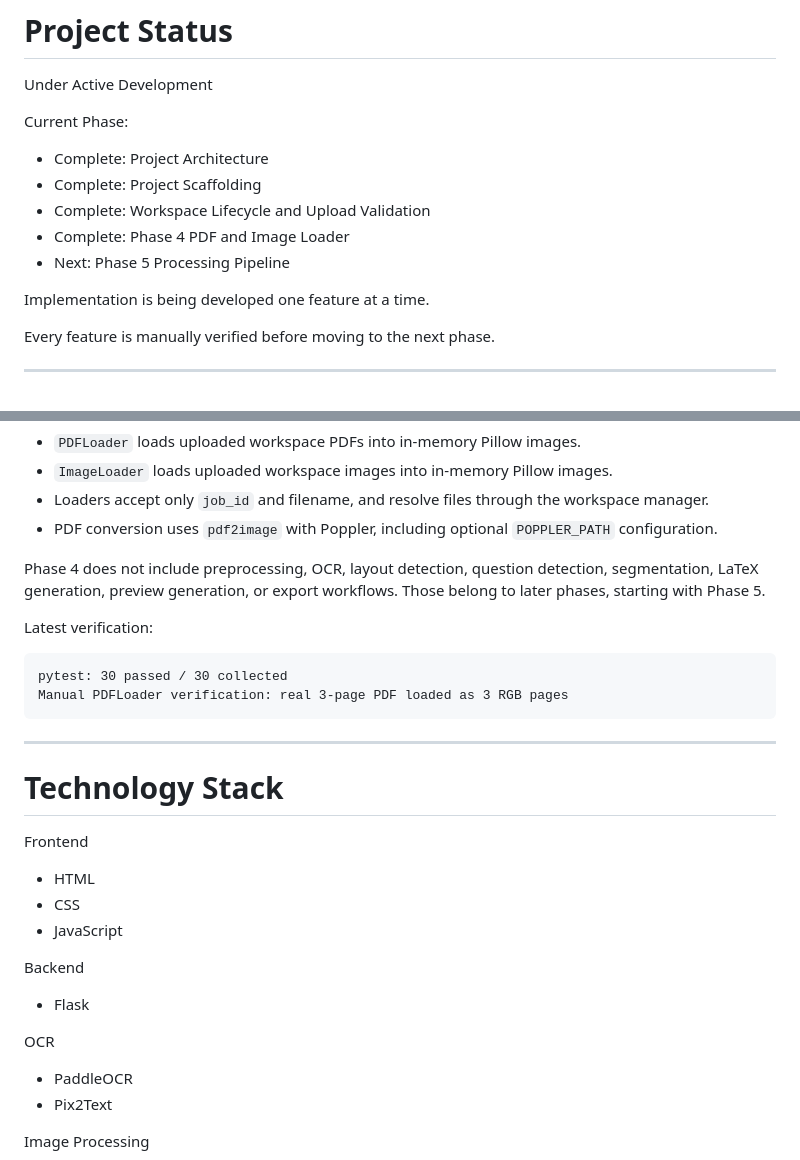
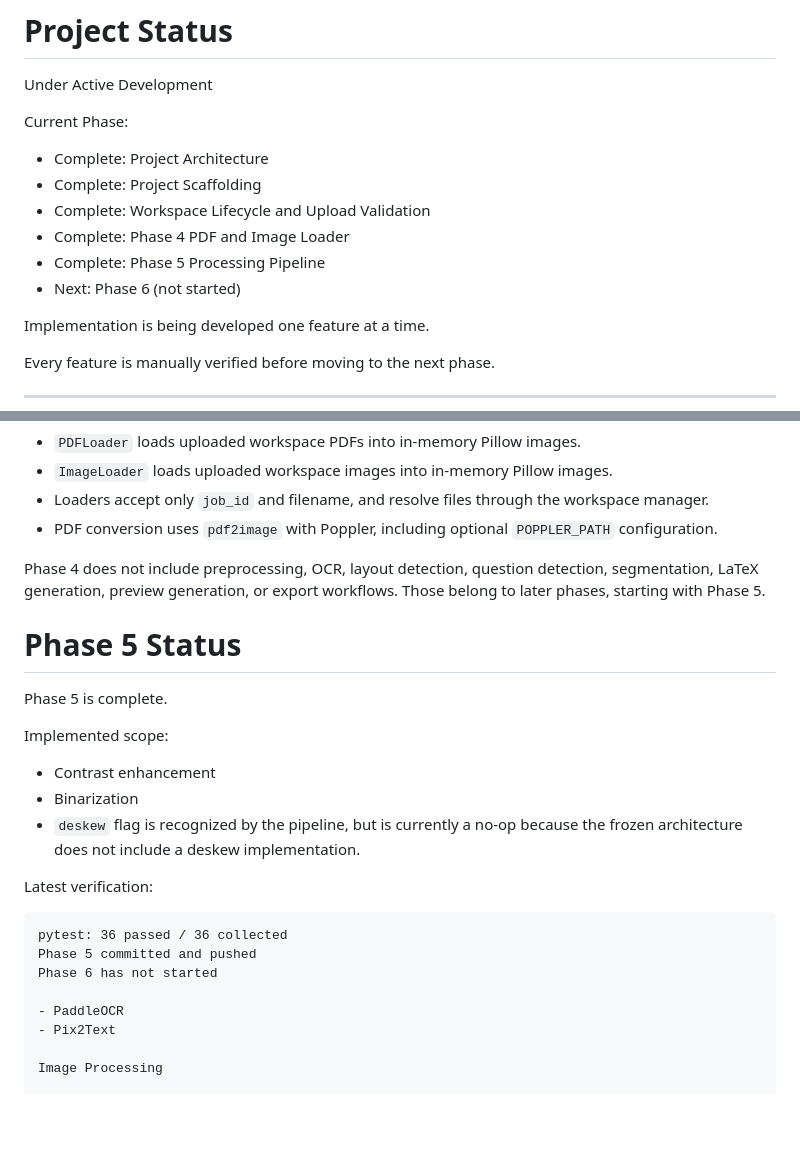
Before and after one commit to ezhil0512/offline_latex_generator_new, a Markdown page: README.md, 2 parts joined by grey strips. Rendered like a GitHub page; blank space fills up the shorter version.

Commit message:
docs: update Phase 5 status

````diff
--- a/README.md
+++ b/README.md
@@ -18,7 +18,8 @@ Current Phase:
 - Complete: Project Scaffolding
 - Complete: Workspace Lifecycle and Upload Validation
 - Complete: Phase 4 PDF and Image Loader
-- Next: Phase 5 Processing Pipeline
+- Complete: Phase 5 Processing Pipeline
+- Next: Phase 6 (not started)
 
 Implementation is being developed one feature at a time.
 
@@ -159,28 +160,23 @@ Phase 4 does not include preprocessing, OCR, layout detection, question
 detection, segmentation, LaTeX generation, preview generation, or export
 workflows. Those belong to later phases, starting with Phase 5.
 
+# Phase 5 Status
+
+Phase 5 is complete.
+
+Implemented scope:
+
+- Contrast enhancement
+- Binarization
+- `deskew` flag is recognized by the pipeline, but is currently a no-op because
+  the frozen architecture does not include a deskew implementation.
+
 Latest verification:
 
 ```text
-pytest: 30 passed / 30 collected
-Manual PDFLoader verification: real 3-page PDF loaded as 3 RGB pages
-```
-
----
-
-# Technology Stack
-
-Frontend
-
-- HTML
-- CSS
-- JavaScript
-
-Backend
-
-- Flask
-
-OCR
+pytest: 36 passed / 36 collected
+Phase 5 committed and pushed
+Phase 6 has not started
 
 - PaddleOCR
 - Pix2Text
````
